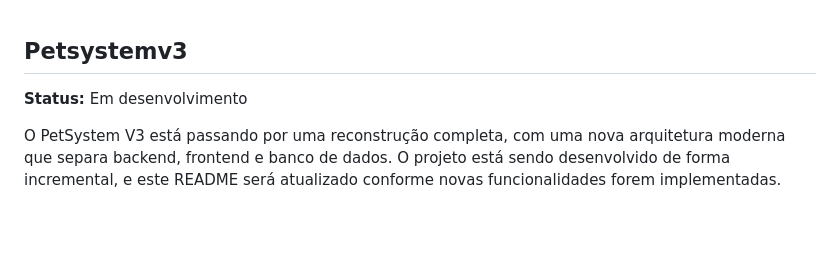
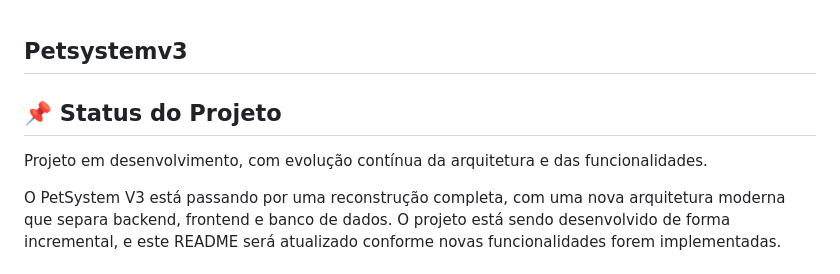
Before and after one commit to NatanLuz/Petsystemv3, a Markdown page: README.md, the part around the change. Drawn GitHub-style; blank space fills up the shorter version.

Commit message:
docs: melhorar seção de status do projeto

```diff
--- a/README.md
+++ b/README.md
@@ -1,6 +1,8 @@
 ## Petsystemv3
 
-**Status:** Em desenvolvimento
+## 📌 Status do Projeto
+
+Projeto em desenvolvimento, com evolução contínua da arquitetura e das funcionalidades.
 
 O PetSystem V3 está passando por uma reconstrução completa, com uma nova arquitetura moderna que separa backend, frontend e banco de dados. O projeto está sendo desenvolvido de forma incremental, e este README será atualizado conforme novas funcionalidades forem implementadas.
 
```
